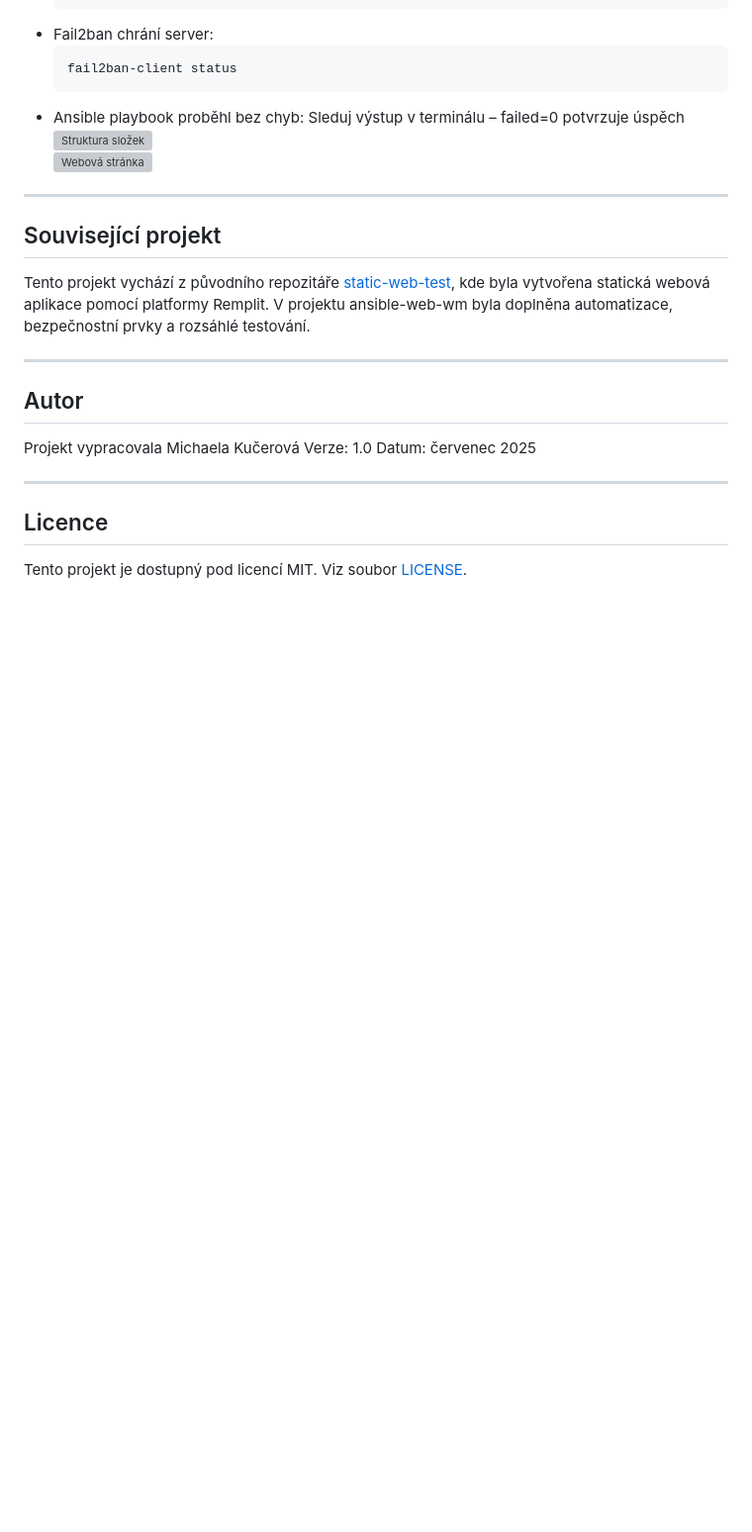
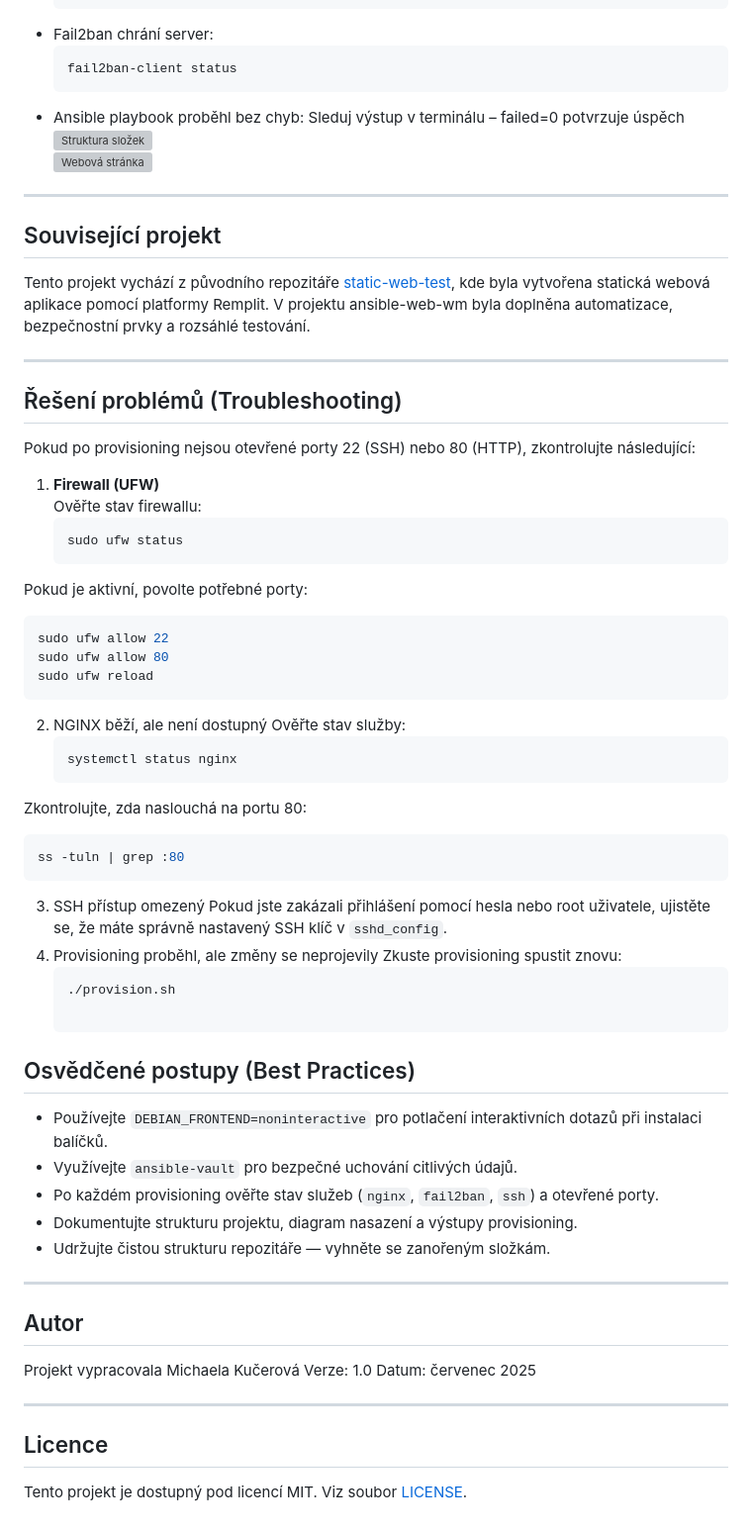
Before and after one commit to Miska296/ansible-web-wm, a Markdown page: README.md, the part around the change. Shown: that part at 99% size. Rendered like a GitHub page; blank space fills up the shorter version; grey boxes are pictures that could not be loaded.

Commit message:
doplneni README o casti reseni problemu a osvedcene postupy

````diff
--- a/README.md
+++ b/README.md
@@ -138,6 +138,39 @@ Po dokončení provisioning proveď následující kontroly:
 Tento projekt vychází z původního repozitáře [static-web-test](https://github.com/Karan-Negi-12/Static-website-for-testing), kde byla vytvořena statická webová aplikace pomocí platformy Remplit. V projektu ansible-web-wm byla doplněna automatizace, bezpečnostní prvky a rozsáhlé testování.
 
 ---
+## Řešení problémů (Troubleshooting)
+Pokud po provisioning nejsou otevřené porty 22 (SSH) nebo 80 (HTTP), zkontrolujte následující:
+1. **Firewall (UFW)**
+   Ověřte stav firewallu:
+   ```bash
+   sudo ufw status
+Pokud je aktivní, povolte potřebné porty:
+   ```bash
+   sudo ufw allow 22
+   sudo ufw allow 80
+   sudo ufw reload
+   ```
+2. NGINX běží, ale není dostupný Ověřte stav služby:
+   ```bash
+   systemctl status nginx
+Zkontrolujte, zda naslouchá na portu 80:
+   ```bash
+   ss -tuln | grep :80
+   ```
+3. SSH přístup omezený
+Pokud jste zakázali přihlášení pomocí hesla nebo root uživatele, ujistěte se, že máte správně nastavený SSH klíč v `sshd_config`.
+4. Provisioning proběhl, ale změny se neprojevily Zkuste provisioning spustit znovu:
+   ```bash
+   ./provision.sh
+
+## Osvědčené postupy (Best Practices)
+- Používejte `DEBIAN_FRONTEND=noninteractive` pro potlačení interaktivních dotazů při instalaci balíčků.
+- Využívejte `ansible-vault` pro bezpečné uchování citlivých údajů.
+- Po každém provisioning ověřte stav služeb (`nginx`, `fail2ban`, `ssh`) a otevřené porty.
+- Dokumentujte strukturu projektu, diagram nasazení a výstupy provisioning.
+- Udržujte čistou strukturu repozitáře — vyhněte se zanořeným složkám.
+
+---
 ## Autor
 Projekt vypracovala Michaela Kučerová
 Verze: 1.0
````
